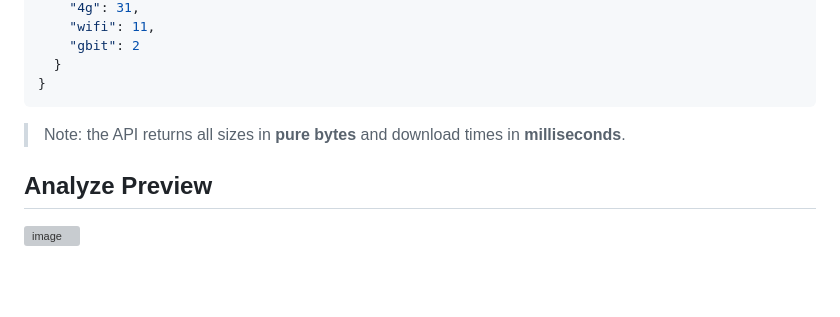
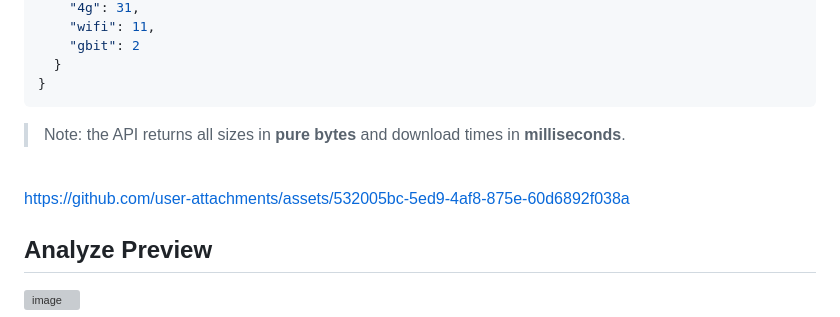
Before and after one commit to Kode-Kult/saizu, a Markdown page: README.md, the part around the change. Rendered like a GitHub page; blank space fills up the shorter version; grey boxes are pictures that could not be loaded.

````diff
--- a/README.md
+++ b/README.md
@@ -102,9 +102,10 @@ curl "https://saizu.dev/api/v1/"
 }
 ```
 
+> Note: the API returns all sizes in **pure bytes** and download times in **milliseconds**.
+<br>
 
-> Note: the API returns all sizes in **pure bytes** and download times in **milliseconds**.
-
+https://github.com/user-attachments/assets/532005bc-5ed9-4af8-875e-60d6892f038a
 
 ## Analyze Preview
 
````
